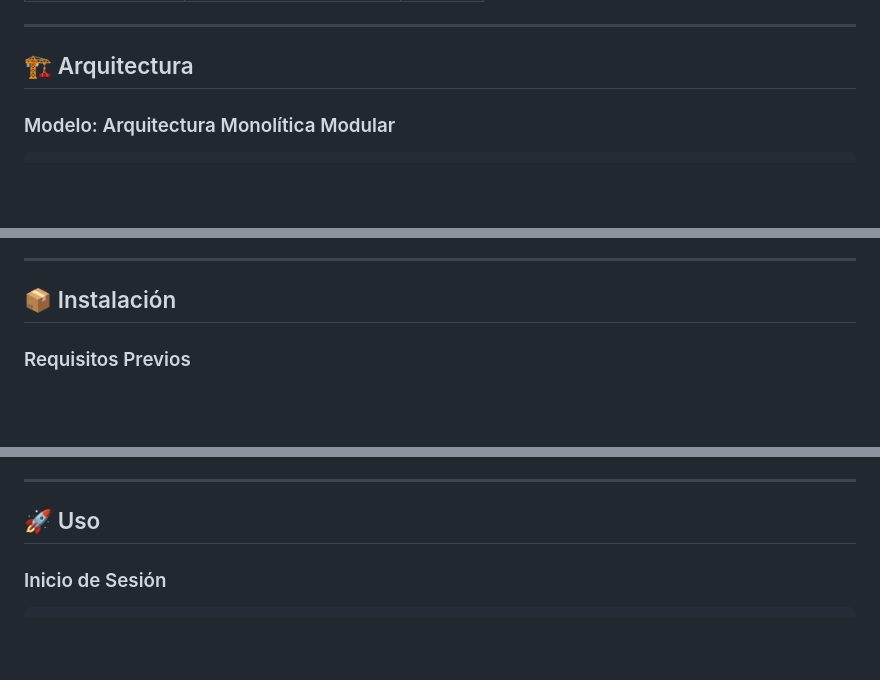
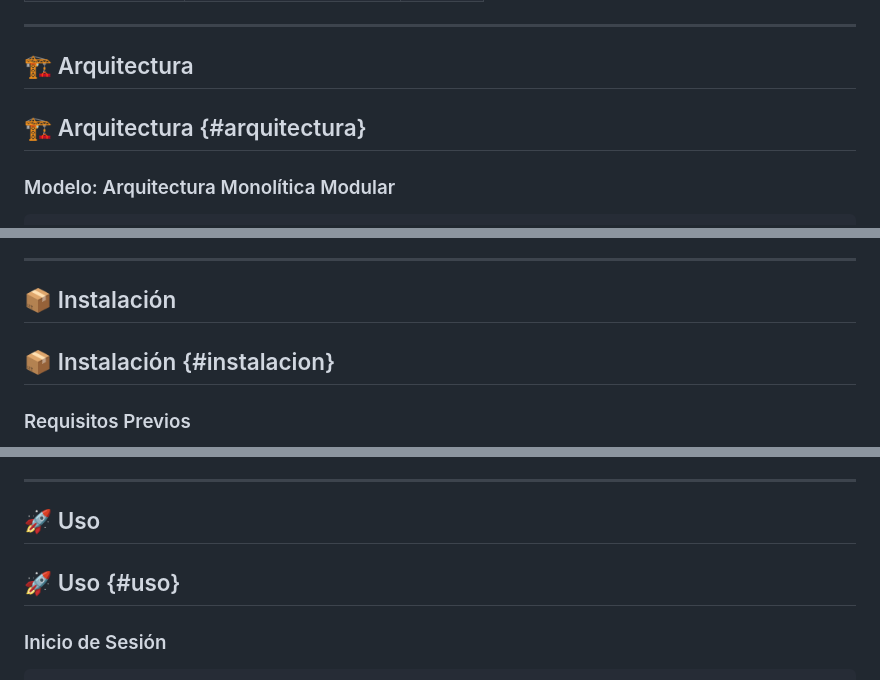
Before and after one commit to Rojas-09/Proyecto_Hotel, a Markdown page: README.md, 3 parts joined by grey strips. Rendered like a GitHub page; blank space fills up the shorter version.

````diff
--- a/README.md
+++ b/README.md
@@ -78,6 +85,7 @@ El propósito fundamental es consolidar una plataforma madura, robusta y escalab
 ---
 
 ## 🏗️ Arquitectura
+## 🏗️ Arquitectura {#arquitectura}
 
 ### Modelo: Arquitectura Monolítica Modular
 
@@ -116,6 +124,7 @@ El propósito fundamental es consolidar una plataforma madura, robusta y escalab
 ---
 
 ## 📦 Instalación
+## 📦 Instalación {#instalacion}
 
 ### Requisitos Previos
 - Python 3.11+
@@ -165,6 +174,7 @@ El propósito fundamental es consolidar una plataforma madura, robusta y escalab
 ---
 
 ## 🚀 Uso
+## 🚀 Uso {#uso}
 
 ### Inicio de Sesión
 ```
````
Also changed, not shown: other parts of README.md (+21 -6 lines).
